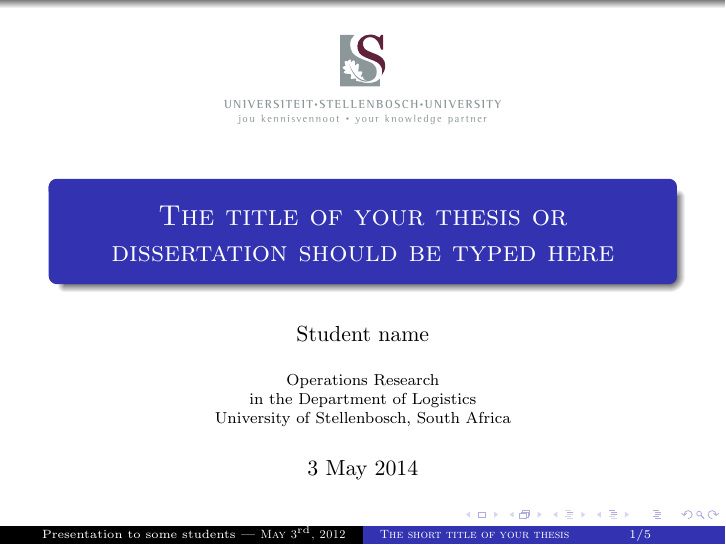
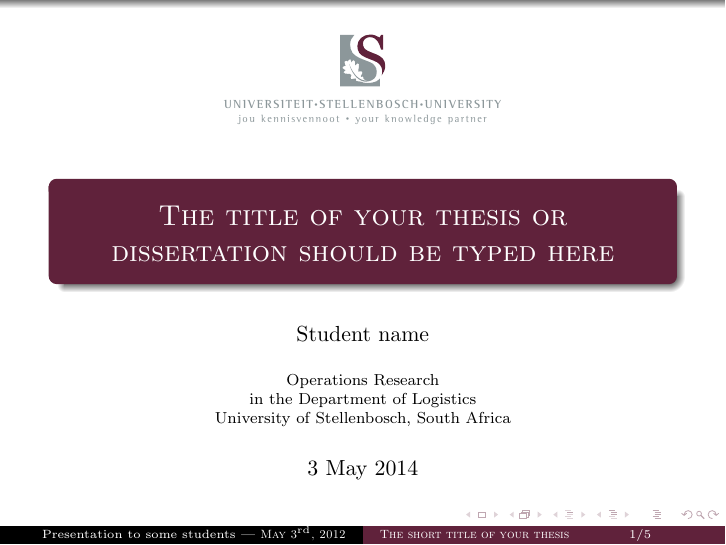
Before and after one commit to johanjvrens/SUnORE-presentation, LaTeX slides (presentation.tex): page 1 of 11. Compiled offline with pdfLaTeX.

Commit message:
Theme Changes
Stellenbosch color update

```diff
--- a/presentation.tex
+++ b/presentation.tex
@@ -4,9 +4,19 @@
 %   Stellenbosch University
 %%%%%%%%%%%%%%%%%%%%%%%%%%%%%%%
 \documentclass[serif,11pt]{beamer}
-\usepackage[ruled, linesnumbered,vlined]{algorithm2e}
-\usepackage{epsfig, subfigure, amssymb, multirow, algorithmic,amsmath}
-\usetheme{Warsaw}
+\usepackage[ruled, linesnumbered, vlined]{algorithm2e}
+\usepackage{epsfig, subfigure, amssymb, multirow, algorithmic, amsmath}
+
+%%%%%%%%%%%%%%%%%%
+%
+% theme and color
+%
+%%%%%%%%%%%%%%%%%%
+\usetheme{Warsaw} %Themes http://www.hartwork.org/beamer-theme-matrix/
+\definecolor{stelliesColor1}{RGB}{96, 34, 59}
+\definecolor{stelliesColor2}{RGB}{140, 151, 154}
+\setbeamercolor{structure}{fg=stelliesColor1!100!stelliesColor2}
+
 \usepackage{multirow}
 \newcommand*{\superscript}[1]{\ensuremath{^{\rm #1}}}
 \newcommand*{\subscript}[1]{\ensuremath{_{\rm #1}}}
```
Also changed, not shown: README.md.
